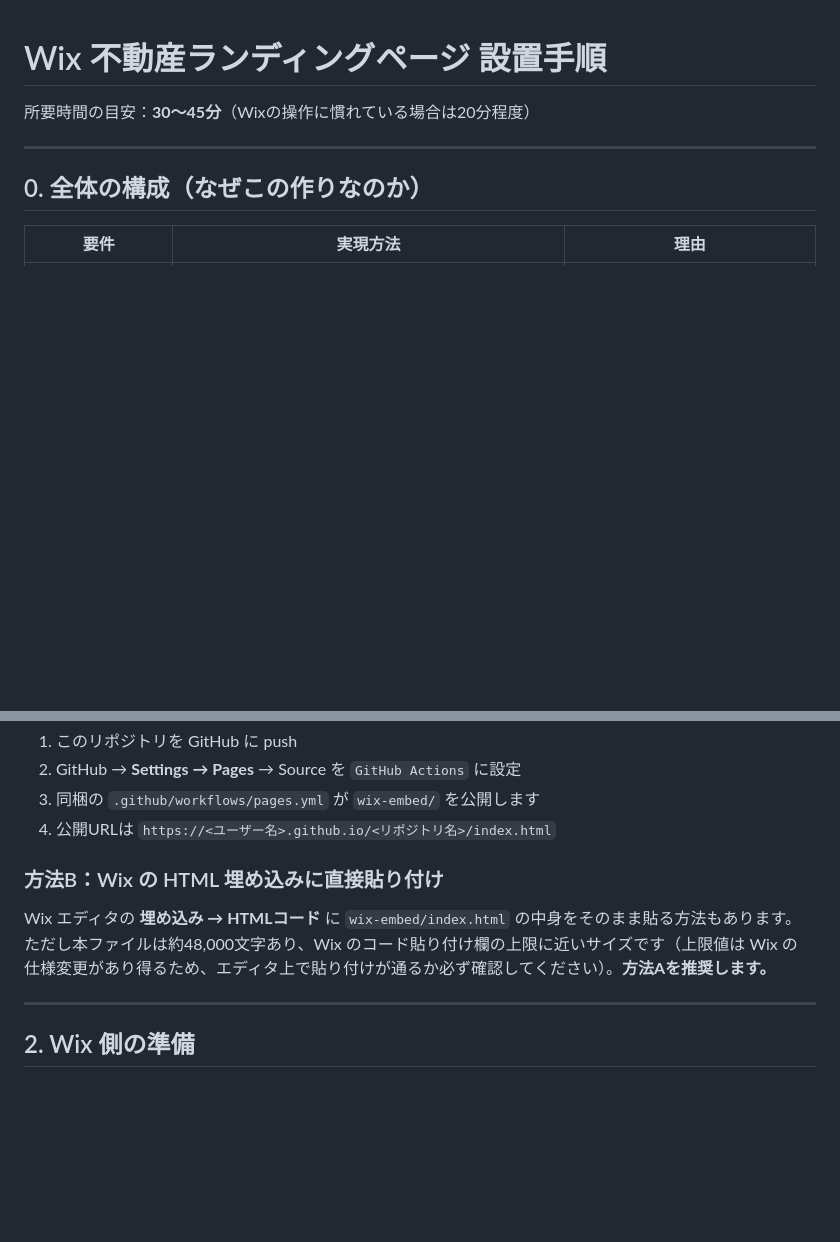
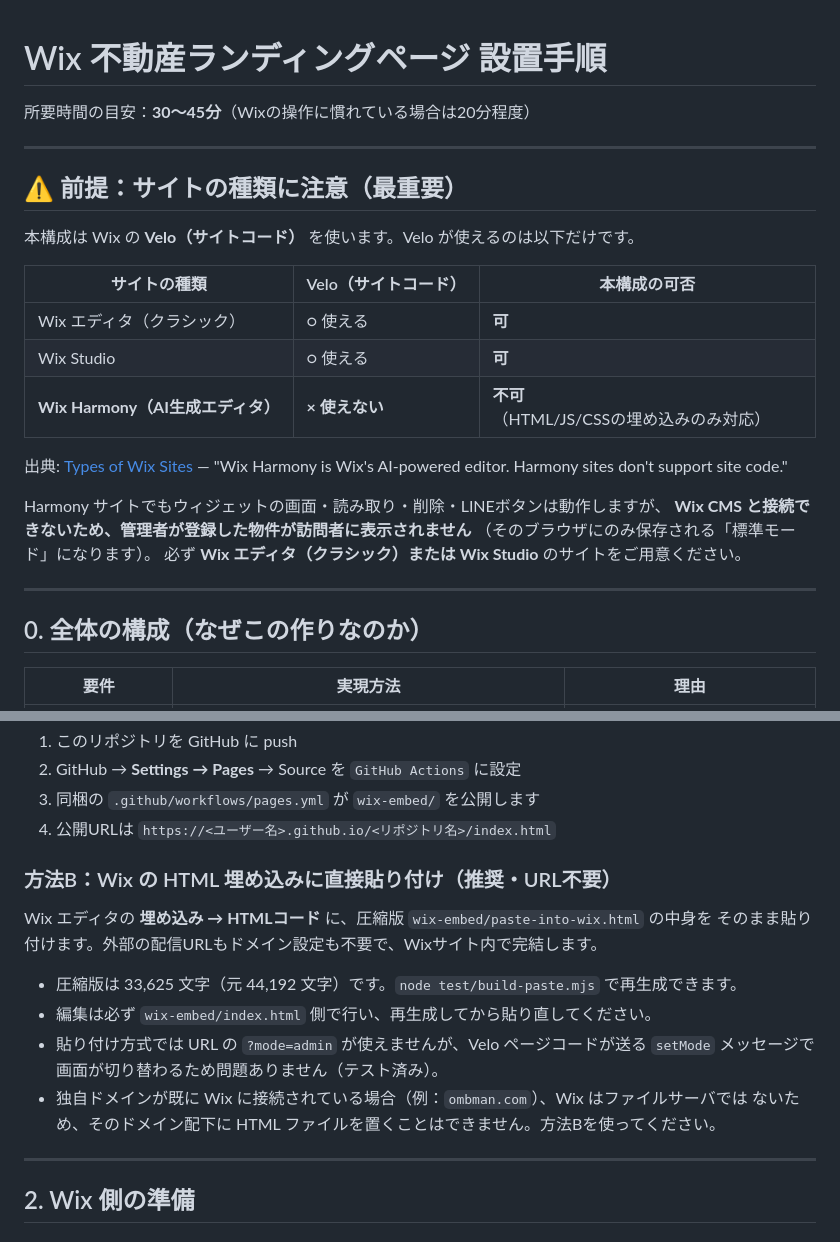
Before and after one commit to ombman/-, a Markdown page: docs/SETUP-ja.md, 2 parts joined by grey strips. GitHub-like rendering; blank space fills up the shorter version.

Commit message:
設置手順に前提条件を追記: Wix HarmonyサイトはVelo非対応
AI生成サイト（Harmony/Odeditor）ではサイトコードが使えず、Wix CMSと接続できない。
その場合ウィジェットは標準モード（ブラウザ内保存）となり、管理者の登録物件が
訪問者に表示されないため、対応サイト種別を明記した。
出典: https://dev.wix.com/docs/overview/platform-overview/types-of-wix-sites

あわせて、独自ドメインがWix接続済みの場合の配信方法（圧縮版の直接貼り付け）を追記。

Co-Authored-By: Claude Opus 5 <noreply@anthropic.com>
Claude-Session: https://claude.ai/code/session_01NZEhEE7wcSa2ZkqcYb9sJN

```diff
--- a/docs/SETUP-ja.md
+++ b/docs/SETUP-ja.md
@@ -1,6 +1,26 @@
 # Wix 不動産ランディングページ 設置手順
 
 所要時間の目安：**30〜45分**（Wixの操作に慣れている場合は20分程度）
+
+---
+
+## ⚠ 前提：サイトの種類に注意（最重要）
+
+本構成は Wix の **Velo（サイトコード）** を使います。Velo が使えるのは以下だけです。
+
+| サイトの種類 | Velo（サイトコード） | 本構成の可否 |
+|---|---|---|
+| Wix エディタ（クラシック） | ○ 使える | **可** |
+| Wix Studio | ○ 使える | **可** |
+| **Wix Harmony（AI生成エディタ）** | **× 使えない** | **不可**（HTML/JS/CSSの埋め込みのみ対応） |
+
+出典: [Types of Wix Sites](https://dev.wix.com/docs/overview/platform-overview/types-of-wix-sites)
+— "Wix Harmony is Wix's AI-powered editor. Harmony sites don't support site code."
+
+Harmony サイトでもウィジェットの画面・読み取り・削除・LINEボタンは動作しますが、
+**Wix CMS と接続できないため、管理者が登録した物件が訪問者に表示されません**
+（そのブラウザにのみ保存される「標準モード」になります）。
+必ず **Wix エディタ（クラシック）または Wix Studio** のサイトをご用意ください。
 
 ---
 
@@ -31,10 +51,16 @@
 3. 同梱の `.github/workflows/pages.yml` が `wix-embed/` を公開します
 4. 公開URLは `https://<ユーザー名>.github.io/<リポジトリ名>/index.html`
 
-### 方法B：Wix の HTML 埋め込みに直接貼り付け
-Wix エディタの **埋め込み → HTMLコード** に `wix-embed/index.html` の中身をそのまま貼る方法もあります。
-ただし本ファイルは約48,000文字あり、Wix のコード貼り付け欄の上限に近いサイズです（上限値は Wix の
-仕様変更があり得るため、エディタ上で貼り付けが通るか必ず確認してください）。**方法Aを推奨します。**
+### 方法B：Wix の HTML 埋め込みに直接貼り付け（推奨・URL不要）
+Wix エディタの **埋め込み → HTMLコード** に、圧縮版 `wix-embed/paste-into-wix.html` の中身を
+そのまま貼り付けます。外部の配信URLもドメイン設定も不要で、Wixサイト内で完結します。
+
+- 圧縮版は 33,625 文字（元 44,192 文字）です。`node test/build-paste.mjs` で再生成できます。
+- 編集は必ず `wix-embed/index.html` 側で行い、再生成してから貼り直してください。
+- 貼り付け方式では URL の `?mode=admin` が使えませんが、Velo ページコードが送る `setMode`
+  メッセージで画面が切り替わるため問題ありません（テスト済み）。
+- 独自ドメインが既に Wix に接続されている場合（例：`ombman.com`）、Wix はファイルサーバでは
+  ないため、そのドメイン配下に HTML ファイルを置くことはできません。方法Bを使ってください。
 
 ---
 
```
